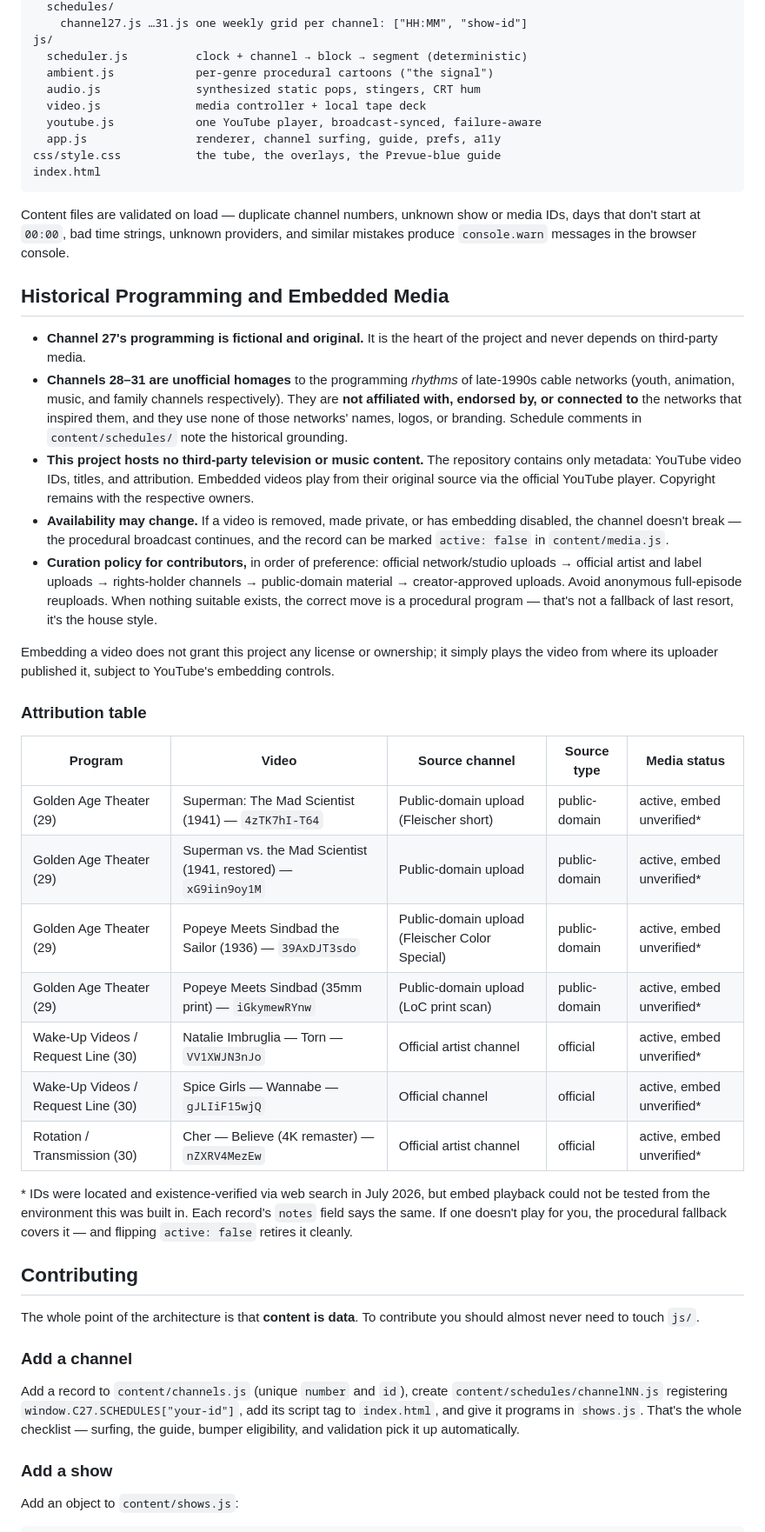
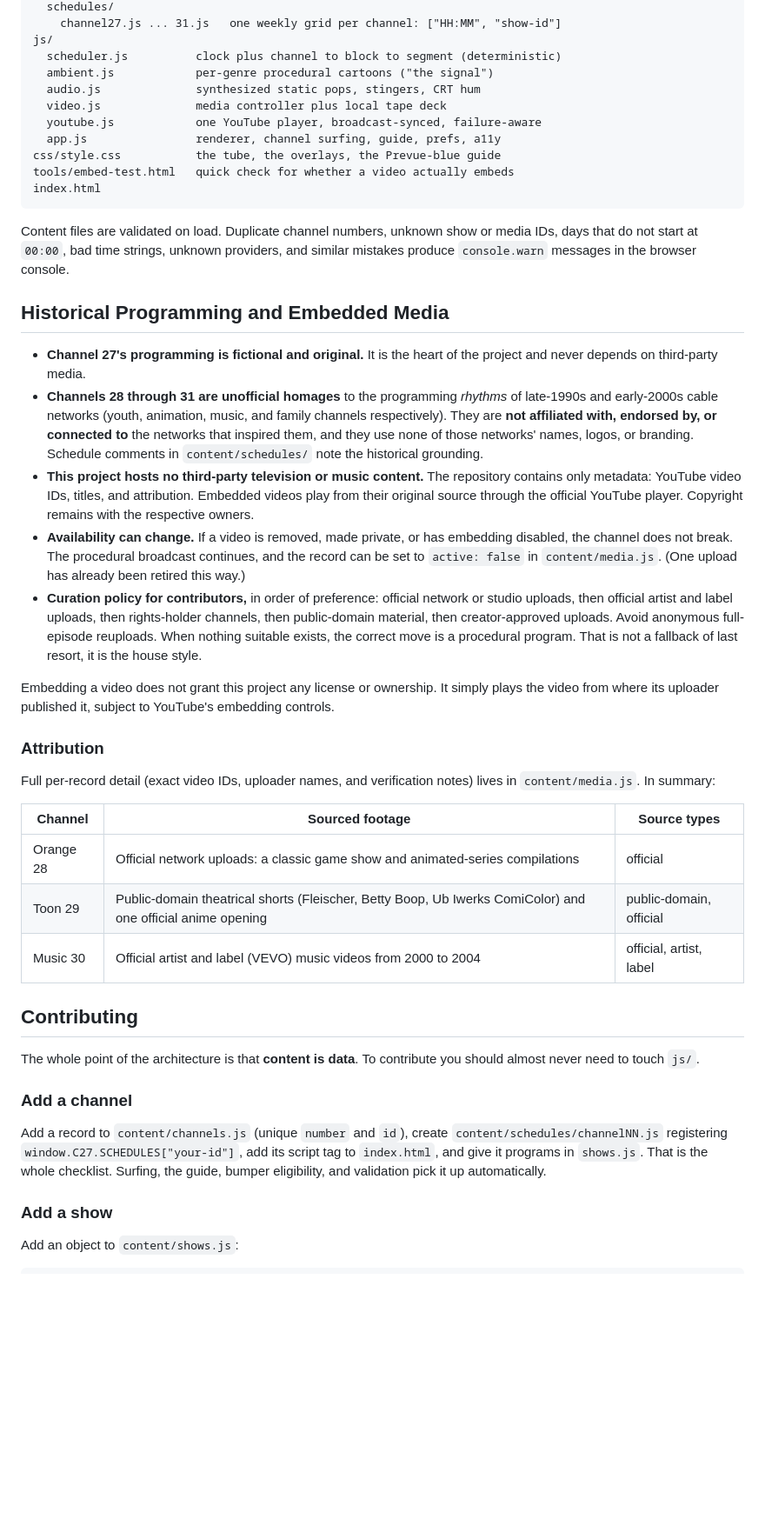
Before and after one commit to abedford37/channel27, a Markdown page: README.md, the part around one of its changes. Shown at 87% size. GitHub-like rendering; blank space fills up the shorter version.

````diff
--- a/README.md
+++ b/README.md
@@ -56,48 +67,45 @@ content/                ← everything a contributor usually touches
   schedules/
-    channel27.js …31.js one weekly grid per channel: ["HH:MM", "show-id"]
+    channel27.js ... 31.js   one weekly grid per channel: ["HH:MM", "show-id"]
 js/
-  scheduler.js          clock + channel → block → segment (deterministic)
+  scheduler.js          clock plus channel to block to segment (deterministic)
   ambient.js            per-genre procedural cartoons ("the signal")
   audio.js              synthesized static pops, stingers, CRT hum
-  video.js              media controller + local tape deck
+  video.js              media controller plus local tape deck
   youtube.js            one YouTube player, broadcast-synced, failure-aware
   app.js                renderer, channel surfing, guide, prefs, a11y
 css/style.css           the tube, the overlays, the Prevue-blue guide
+tools/embed-test.html   quick check for whether a video actually embeds
 index.html
 ```
 
-Content files are validated on load — duplicate channel numbers, unknown show or media IDs, days that don't start at `00:00`, bad time strings, unknown providers, and similar mistakes produce `console.warn` messages in the browser console.
+Content files are validated on load. Duplicate channel numbers, unknown show or media IDs, days that do not start at `00:00`, bad time strings, unknown providers, and similar mistakes produce `console.warn` messages in the browser console.
 
 ## Historical Programming and Embedded Media
 
 - **Channel 27's programming is fictional and original.** It is the heart of the project and never depends on third-party media.
-- **Channels 28–31 are unofficial homages** to the programming *rhythms* of late-1990s cable networks (youth, animation, music, and family channels respectively). They are **not affiliated with, endorsed by, or connected to** the networks that inspired them, and they use none of those networks' names, logos, or branding. Schedule comments in `content/schedules/` note the historical grounding.
-- **This project hosts no third-party television or music content.** The repository contains only metadata: YouTube video IDs, titles, and attribution. Embedded videos play from their original source via the official YouTube player. Copyright remains with the respective owners.
-- **Availability may change.** If a video is removed, made private, or has embedding disabled, the channel doesn't break — the procedural broadcast continues, and the record can be marked `active: false` in `content/media.js`.
-- **Curation policy for contributors,** in order of preference: official network/studio uploads → official artist and label uploads → rights-holder channels → public-domain material → creator-approved uploads. Avoid anonymous full-episode reuploads. When nothing suitable exists, the correct move is a procedural program — that's not a fallback of last resort, it's the house style.
+- **Channels 28 through 31 are unofficial homages** to the programming *rhythms* of late-1990s and early-2000s cable networks (youth, animation, music, and family channels respectively). They are **not affiliated with, endorsed by, or connected to** the networks that inspired them, and they use none of those networks' names, logos, or branding. Schedule comments in `content/schedules/` note the historical grounding.
+- **This project hosts no third-party television or music content.** The repository contains only metadata: YouTube video IDs, titles, and attribution. Embedded videos play from their original source through the official YouTube player. Copyright remains with the respective owners.
+- **Availability can change.** If a video is removed, made private, or has embedding disabled, the channel does not break. The procedural broadcast continues, and the record can be set to `active: false` in `content/media.js`. (One upload has already been retired this way.)
+- **Curation policy for contributors,** in order of preference: official network or studio uploads, then official artist and label uploads, then rights-holder channels, then public-domain material, then creator-approved uploads. Avoid anonymous full-episode reuploads. When nothing suitable exists, the correct move is a procedural program. That is not a fallback of last resort, it is the house style.
 
-Embedding a video does not grant this project any license or ownership; it simply plays the video from where its uploader published it, subject to YouTube's embedding controls.
+Embedding a video does not grant this project any license or ownership. It simply plays the video from where its uploader published it, subject to YouTube's embedding controls.
 
-### Attribution table
+### Attribution
 
-| Program | Video | Source channel | Source type | Media status |
-|---|---|---|---|---|
-| Golden Age Theater (29) | Superman: The Mad Scientist (1941) — `4zTK7hI-T64` | Public-domain upload (Fleischer short) | public-domain | active, embed unverified* |
-| Golden Age Theater (29) | Superman vs. the Mad Scientist (1941, restored) — `xG9iin9oy1M` | Public-domain upload | public-domain | active, embed unverified* |
-| Golden Age Theater (29) | Popeye Meets Sindbad the Sailor (1936) — `39AxDJT3sdo` | Public-domain upload (Fleischer Color Special) | public-domain | active, embed unverified* |
-| Golden Age Theater (29) | Popeye Meets Sindbad (35mm print) — `iGkymewRYnw` | Public-domain upload (LoC print scan) | public-domain | active, embed unverified* |
-| Wake-Up Videos / Request Line (30) | Natalie Imbruglia — Torn — `VV1XWJN3nJo` | Official artist channel | official | active, embed unverified* |
-| Wake-Up Videos / Request Line (30) | Spice Girls — Wannabe — `gJLIiF15wjQ` | Official channel | official | active, embed unverified* |
-| Rotation / Transmission (30) | Cher — Believe (4K remaster) — `nZXRV4MezEw` | Official artist channel | official | active, embed unverified* |
+Full per-record detail (exact video IDs, uploader names, and verification notes) lives in `content/media.js`. In summary:
 
-\* IDs were located and existence-verified via web search in July 2026, but embed playback could not be tested from the environment this was built in. Each record's `notes` field says the same. If one doesn't play for you, the procedural fallback covers it — and flipping `active: false` retires it cleanly.
+| Channel | Sourced footage | Source types |
+|---|---|---|
+| Orange 28 | Official network uploads: a classic game show and animated-series compilations | official |
+| Toon 29 | Public-domain theatrical shorts (Fleischer, Betty Boop, Ub Iwerks ComiColor) and one official anime opening | public-domain, official |
+| Music 30 | Official artist and label (VEVO) music videos from 2000 to 2004 | official, artist, label |
 
 ## Contributing
 
 The whole point of the architecture is that **content is data**. To contribute you should almost never need to touch `js/`.
 
 ### Add a channel
-Add a record to `content/channels.js` (unique `number` and `id`), create `content/schedules/channelNN.js` registering `window.C27.SCHEDULES["your-id"]`, add its script tag to `index.html`, and give it programs in `shows.js`. That's the whole checklist — surfing, the guide, bumper eligibility, and validation pick it up automatically.
+Add a record to `content/channels.js` (unique `number` and `id`), create `content/schedules/channelNN.js` registering `window.C27.SCHEDULES["your-id"]`, add its script tag to `index.html`, and give it programs in `shows.js`. That is the whole checklist. Surfing, the guide, bumper eligibility, and validation pick it up automatically.
 
 ### Add a show
 Add an object to `content/shows.js`:
````
Also changed, not shown: other parts of README.md (+50 -38 lines).
